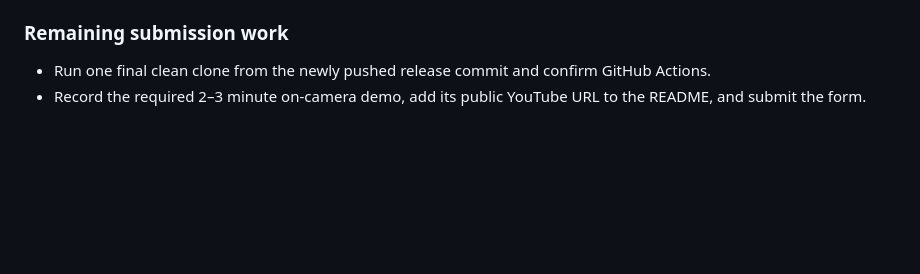
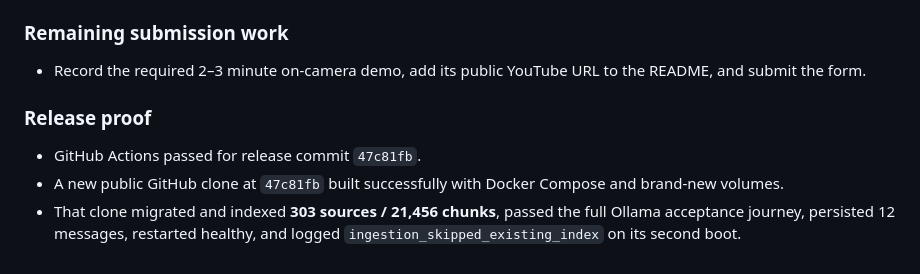
Before and after one commit to Gknows1234/lenny-growth-assistant, a Markdown page: agent-transcripts/README.md, the part around the change. GitHub-like rendering; blank space fills up the shorter version.

Commit message:
Document clean-clone release verification

```diff
--- a/agent-transcripts/README.md
+++ b/agent-transcripts/README.md
@@ -173,5 +173,11 @@ server-side API key. GitHub Actions and the documented Docker/manual gate remain
 
 ### Remaining submission work
 
-- Run one final clean clone from the newly pushed release commit and confirm GitHub Actions.
 - Record the required 2–3 minute on-camera demo, add its public YouTube URL to the README, and submit the form.
+
+### Release proof
+
+- GitHub Actions passed for release commit `47c81fb`.
+- A new public GitHub clone at `47c81fb` built successfully with Docker Compose and brand-new volumes.
+- That clone migrated and indexed **303 sources / 21,456 chunks**, passed the full Ollama acceptance journey,
+  persisted 12 messages, restarted healthy, and logged `ingestion_skipped_existing_index` on its second boot.
```
